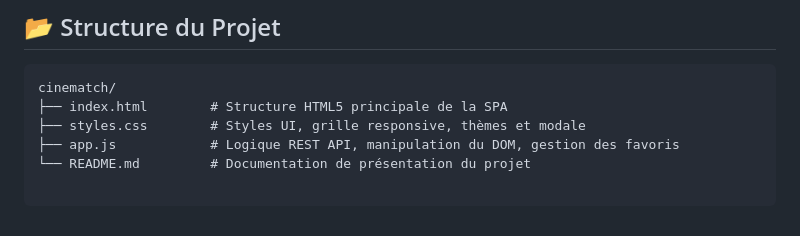
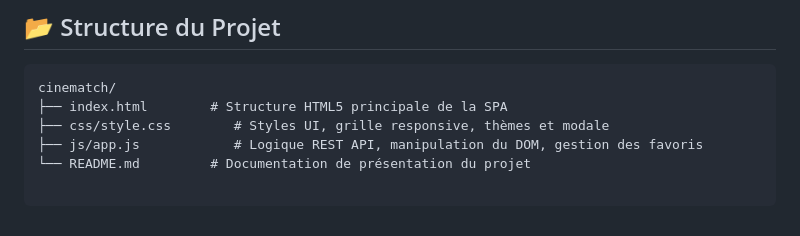
Before and after one commit to jorivas021/CineMatch, a Markdown page: README.md, the part around the change. GitHub-like rendering.

Commit message:
Ajout du README

````diff
--- a/README.md
+++ b/README.md
@@ -60,6 +60,6 @@ Le projet met l'accent sur l'**expérience utilisateur (UX)**, l'**accessibilit
 ```text
 cinematch/
 ├── index.html        # Structure HTML5 principale de la SPA
-├── styles.css        # Styles UI, grille responsive, thèmes et modale
-├── app.js            # Logique REST API, manipulation du DOM, gestion des favoris
+├── css/style.css        # Styles UI, grille responsive, thèmes et modale
+├── js/app.js            # Logique REST API, manipulation du DOM, gestion des favoris
 └── README.md         # Documentation de présentation du projet
````
